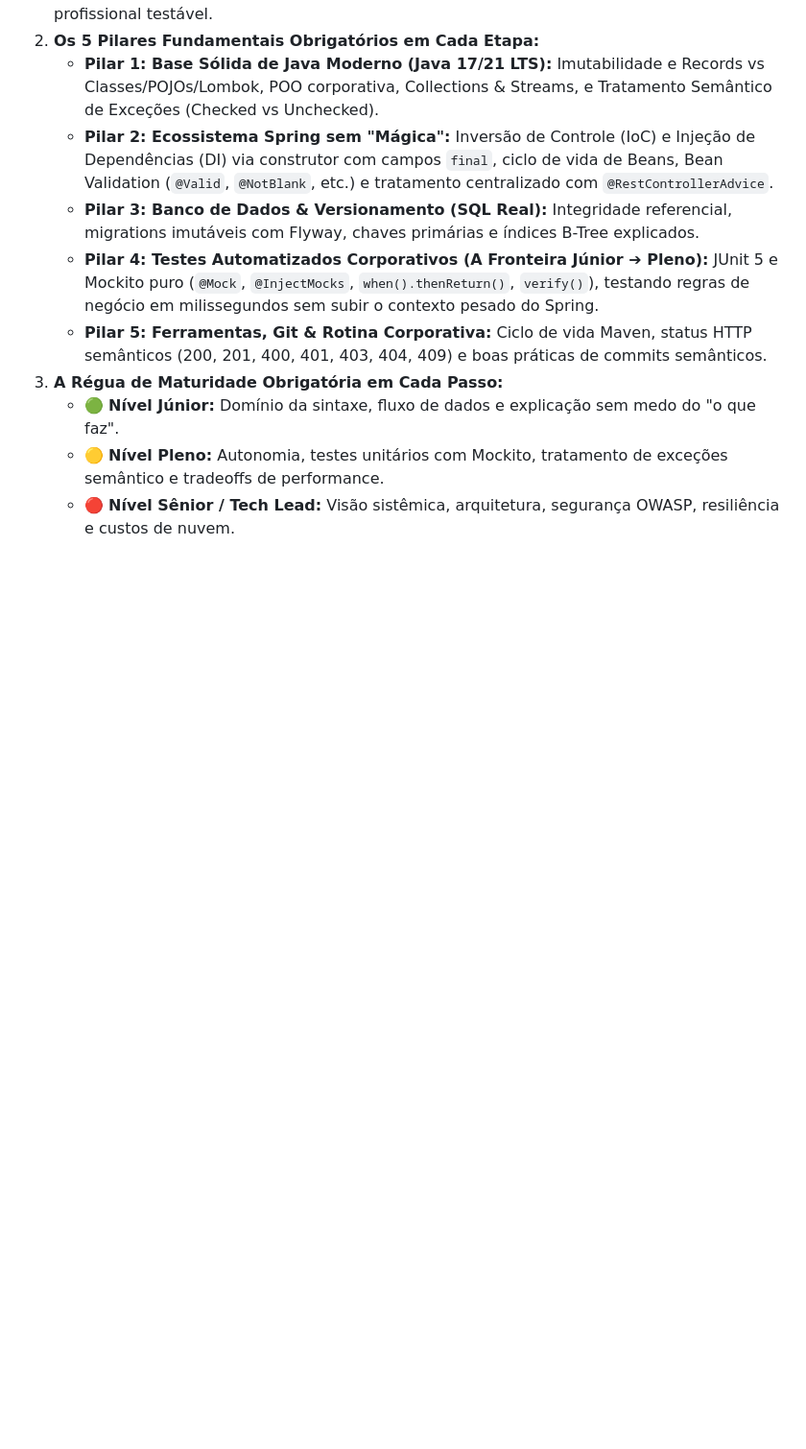
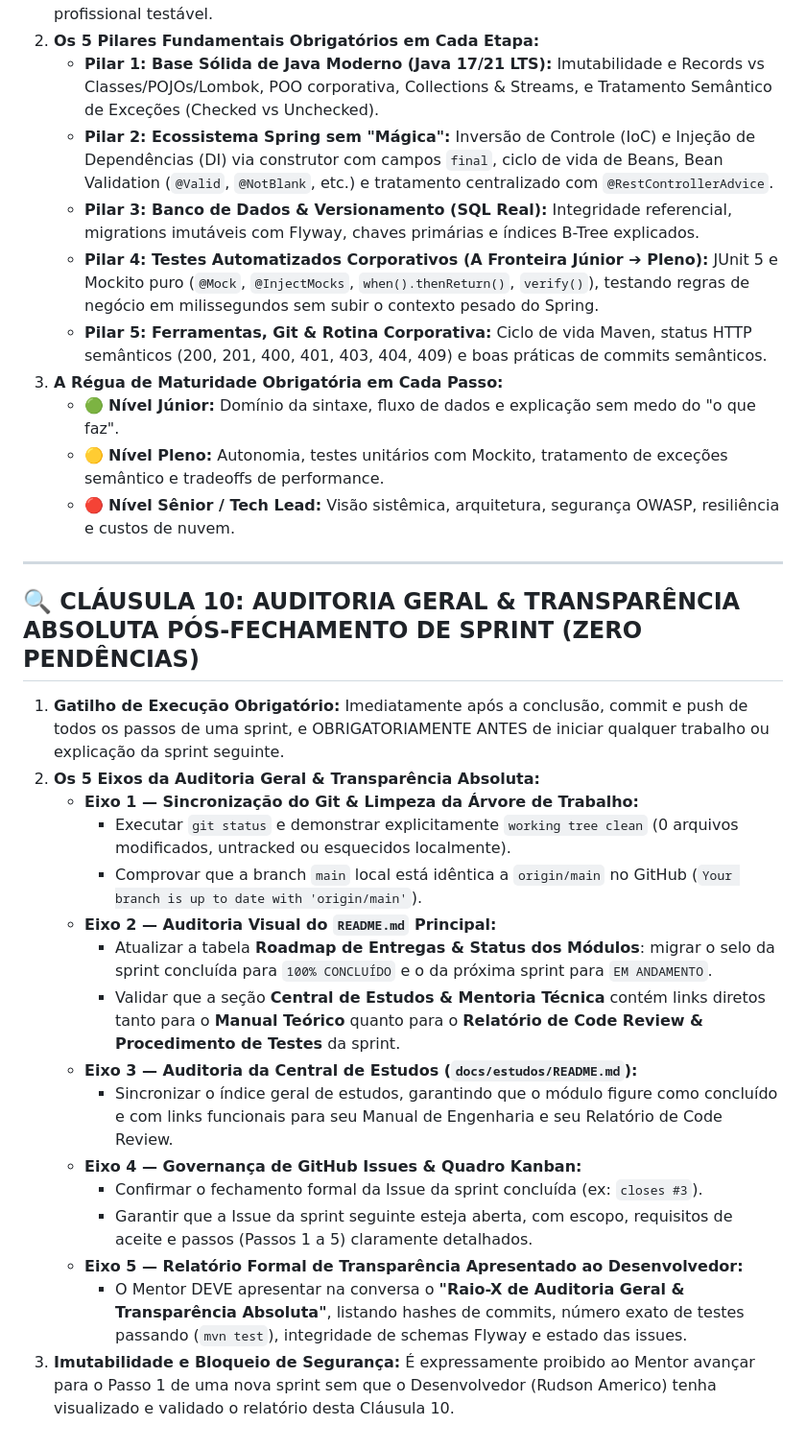
Before and after one commit to rngolima/operacao-aprovacao, a Markdown page: docs/REGRAS_ABSOLUTAS_DO_PROJETO.md, the part around the change. Shown at 96% size. GitHub-like rendering; blank space fills up the shorter version.

Commit message:
docs(governance): add Clause 10: Auditoria Geral & Transparencia Absoluta Pos-Fechamento de Sprint

```diff
--- a/docs/REGRAS_ABSOLUTAS_DO_PROJETO.md
+++ b/docs/REGRAS_ABSOLUTAS_DO_PROJETO.md
@@ -97,3 +97,23 @@
    - 🟢 **Nível Júnior:** Domínio da sintaxe, fluxo de dados e explicação sem medo do "o que faz".
    - 🟡 **Nível Pleno:** Autonomia, testes unitários com Mockito, tratamento de exceções semântico e tradeoffs de performance.
    - 🔴 **Nível Sênior / Tech Lead:** Visão sistêmica, arquitetura, segurança OWASP, resiliência e custos de nuvem.
+
+---
+
+## 🔍 CLÁUSULA 10: AUDITORIA GERAL & TRANSPARÊNCIA ABSOLUTA PÓS-FECHAMENTO DE SPRINT (ZERO PENDÊNCIAS)
+1. **Gatilho de Execução Obrigatório:** Imediatamente após a conclusão, commit e push de todos os passos de uma sprint, e OBRIGATORIAMENTE ANTES de iniciar qualquer trabalho ou explicação da sprint seguinte.
+2. **Os 5 Eixos da Auditoria Geral & Transparência Absoluta:**
+   - **Eixo 1 — Sincronização do Git & Limpeza da Árvore de Trabalho:**
+     - Executar `git status` e demonstrar explicitamente `working tree clean` (0 arquivos modificados, untracked ou esquecidos localmente).
+     - Comprovar que a branch `main` local está idêntica a `origin/main` no GitHub (`Your branch is up to date with 'origin/main'`).
+   - **Eixo 2 — Auditoria Visual do `README.md` Principal:**
+     - Atualizar a tabela **Roadmap de Entregas & Status dos Módulos**: migrar o selo da sprint concluída para `100% CONCLUÍDO` e o da próxima sprint para `EM ANDAMENTO`.
+     - Validar que a seção **Central de Estudos & Mentoria Técnica** contém links diretos tanto para o **Manual Teórico** quanto para o **Relatório de Code Review & Procedimento de Testes** da sprint.
+   - **Eixo 3 — Auditoria da Central de Estudos (`docs/estudos/README.md`):**
+     - Sincronizar o índice geral de estudos, garantindo que o módulo figure como concluído e com links funcionais para seu Manual de Engenharia e seu Relatório de Code Review.
+   - **Eixo 4 — Governança de GitHub Issues & Quadro Kanban:**
+     - Confirmar o fechamento formal da Issue da sprint concluída (ex: `closes #3`).
+     - Garantir que a Issue da sprint seguinte esteja aberta, com escopo, requisitos de aceite e passos (Passos 1 a 5) claramente detalhados.
+   - **Eixo 5 — Relatório Formal de Transparência Apresentado ao Desenvolvedor:**
+     - O Mentor DEVE apresentar na conversa o **"Raio-X de Auditoria Geral & Transparência Absoluta"**, listando hashes de commits, número exato de testes passando (`mvn test`), integridade de schemas Flyway e estado das issues.
+3. **Imutabilidade e Bloqueio de Segurança:** É expressamente proibido ao Mentor avançar para o Passo 1 de uma nova sprint sem que o Desenvolvedor (Rudson Americo) tenha visualizado e validado o relatório desta Cláusula 10.
```
